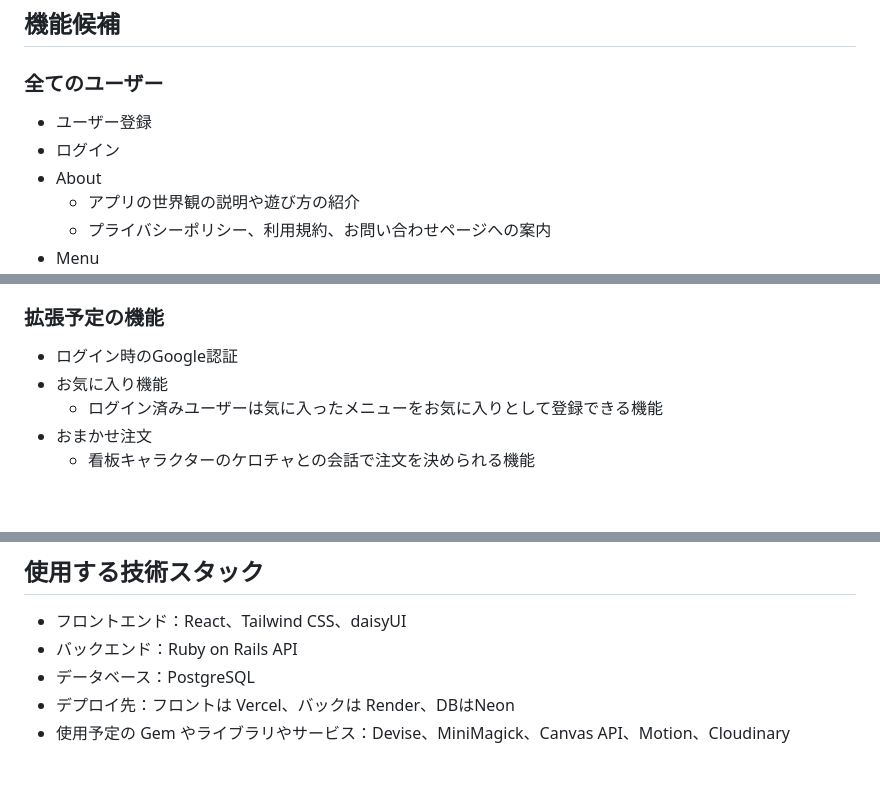
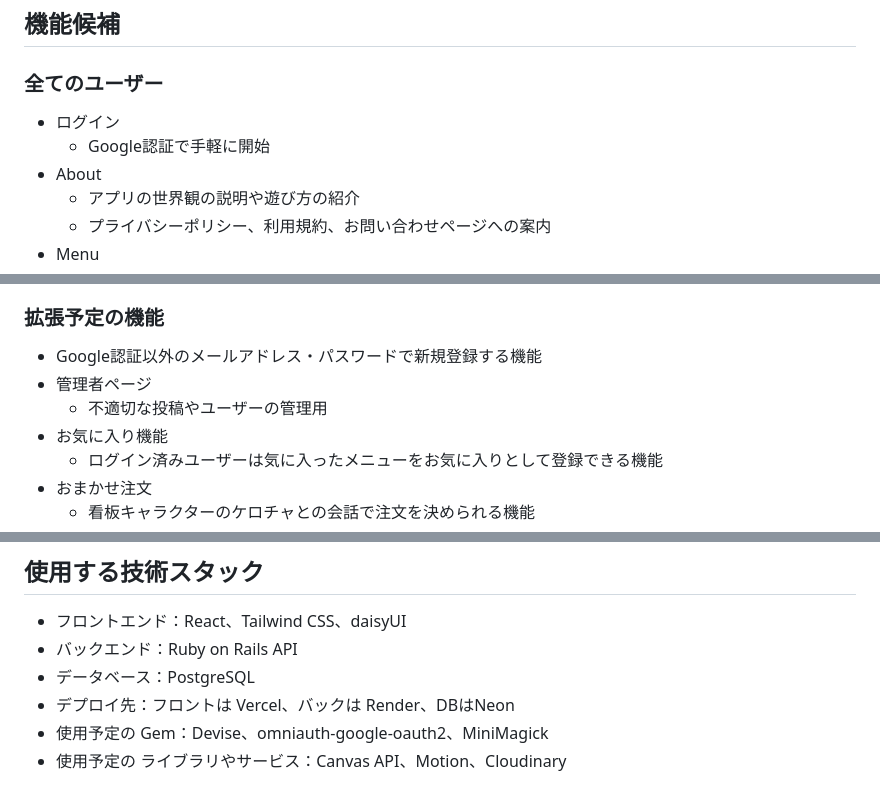
Before and after one commit to Yu-Tea/cafe-your-tea, a Markdown page: README.md, 3 parts joined by grey strips. Rendered like a GitHub page; blank space fills up the shorter version.

Commit message:
docs:README一部修正

```diff
--- a/README.md
+++ b/README.md
@@ -83,8 +83,8 @@
 
 ### 全てのユーザー
 
-- ユーザー登録
 - ログイン
+  - Google認証で手軽に開始
 - About
   - アプリの世界観の説明や遊び方の紹介
   - プライバシーポリシー、利用規約、お問い合わせページへの案内
@@ -107,7 +107,9 @@
 - ログアウト
 
 ### 拡張予定の機能
-- ログイン時のGoogle認証
+- Google認証以外のメールアドレス・パスワードで新規登録する機能
+- 管理者ページ
+  - 不適切な投稿やユーザーの管理用
 - お気に入り機能
   - ログイン済みユーザーは気に入ったメニューをお気に入りとして登録できる機能
 - おまかせ注文
@@ -121,4 +123,5 @@
 - バックエンド：Ruby on Rails API
 - データベース：PostgreSQL
 - デプロイ先：フロントは Vercel、バックは Render、DBはNeon
-- 使用予定の Gem やライブラリやサービス：Devise、MiniMagick、Canvas API、Motion、Cloudinary
+- 使用予定の Gem：Devise、omniauth-google-oauth2、MiniMagick
+- 使用予定の ライブラリやサービス：Canvas API、Motion、Cloudinary
```
